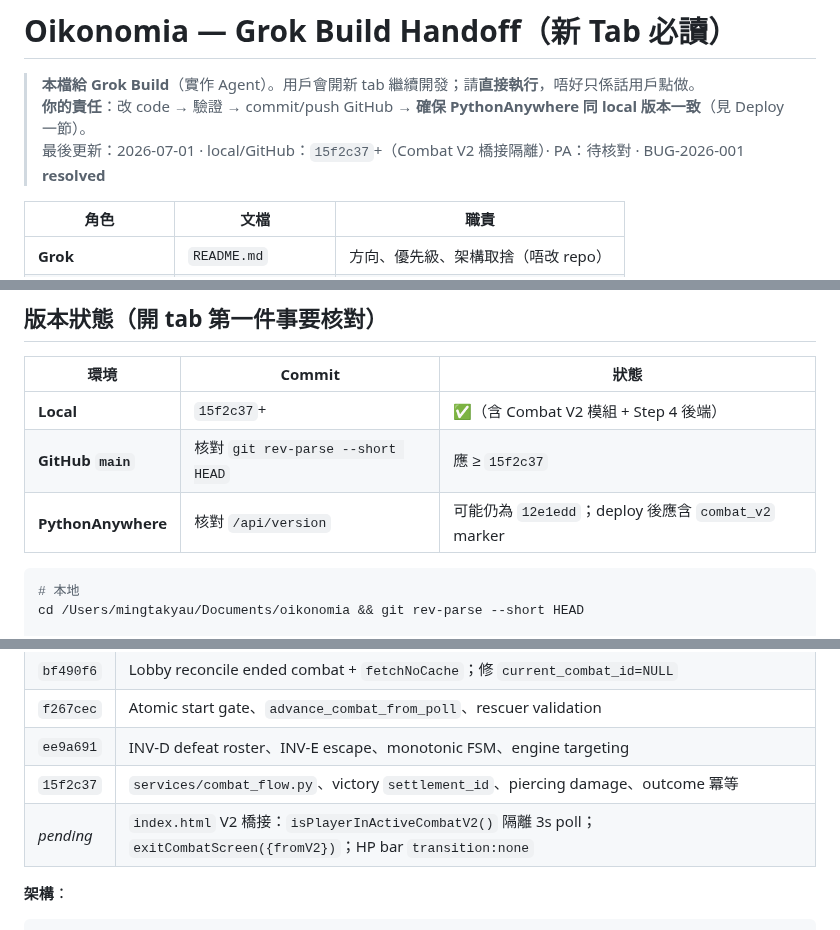
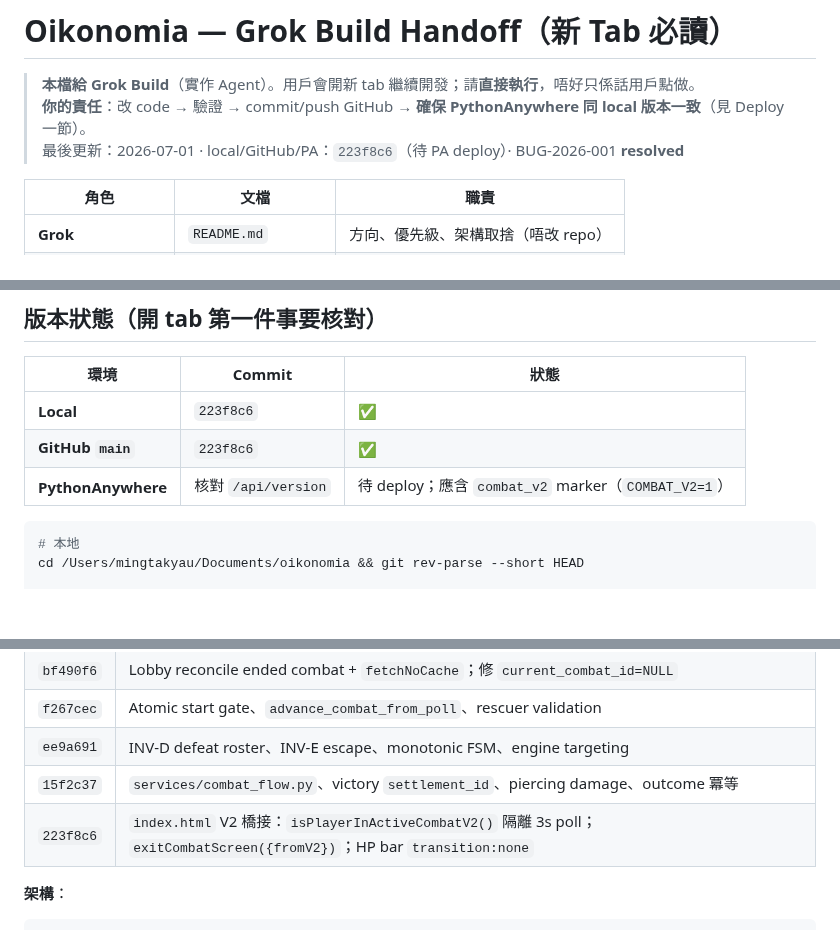
Before and after one commit to Takjai18/oikonomia, a Markdown page: AGENT_HANDOFF.md, 3 parts joined by grey strips. Drawn GitHub-style; blank space fills up the shorter version.

Commit message:
docs: AGENT_HANDOFF sync to 223f8c6

````diff
--- a/AGENT_HANDOFF.md
+++ b/AGENT_HANDOFF.md
@@ -2,7 +2,7 @@
 
 > **本檔給 Grok Build**（實作 Agent）。用戶會開新 tab 繼續開發；請**直接執行**，唔好只係話用戶點做。
 > **你的責任**：改 code → 驗證 → commit/push GitHub → **確保 PythonAnywhere 同 local 版本一致**（見 Deploy 一節）。
-> 最後更新：2026-07-01 · local/GitHub：`15f2c37`+（Combat V2 橋接隔離）· PA：待核對 · BUG-2026-001 **resolved**
+> 最後更新：2026-07-01 · local/GitHub/PA：`223f8c6`（待 PA deploy）· BUG-2026-001 **resolved**
 
 | 角色 | 文檔 | 職責 |
 |------|------|------|
@@ -84,9 +84,9 @@
 
 | 環境 | Commit | 狀態 |
 |------|--------|------|
-| **Local** | `15f2c37`+ | ✅（含 Combat V2 模組 + Step 4 後端） |
-| **GitHub `main`** | 核對 `git rev-parse --short HEAD` | 應 ≥ `15f2c37` |
-| **PythonAnywhere** | 核對 `/api/version` | 可能仍為 `12e1edd`；deploy 後應含 `combat_v2` marker |
+| **Local** | `223f8c6` | ✅ |
+| **GitHub `main`** | `223f8c6` | ✅ |
+| **PythonAnywhere** | 核對 `/api/version` | 待 deploy；應含 `combat_v2` marker（`COMBAT_V2=1`） |
 
 ```bash
 # 本地
@@ -186,7 +186,7 @@ GEMINI_REVIEW.md          # 外部 code review 指引
 | `f267cec` | Atomic start gate、`advance_combat_from_poll`、rescuer validation |
 | `ee9a691` | INV-D defeat roster、INV-E escape、monotonic FSM、engine targeting |
 | `15f2c37` | `services/combat_flow.py`、victory `settlement_id`、piercing damage、outcome 冪等 |
-| *pending* | `index.html` V2 橋接：`isPlayerInActiveCombatV2()` 隔離 3s poll；`exitCombatScreen({fromV2})`；HP bar `transition:none` |
+| `223f8c6` | `index.html` V2 橋接：`isPlayerInActiveCombatV2()` 隔離 3s poll；`exitCombatScreen({fromV2})`；HP bar `transition:none` |
 
 **架構**：
 
````
Also changed, not shown: other parts of AGENT_HANDOFF.md (+1 -0 lines).
